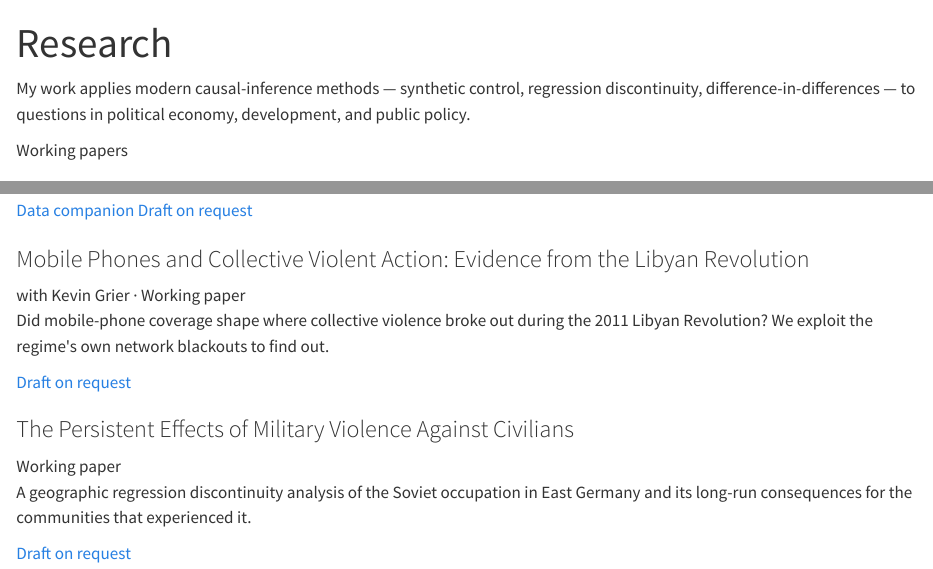
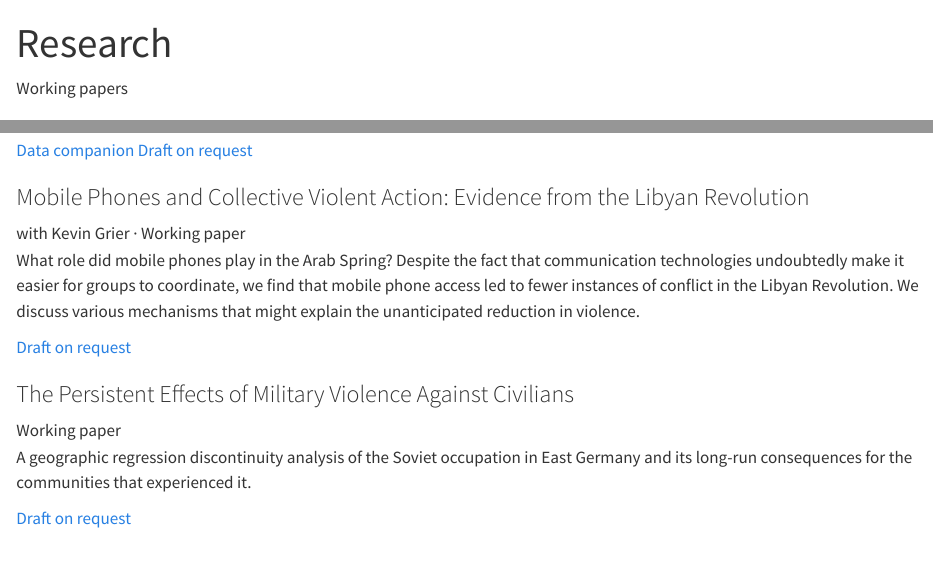
Before and after one commit to samabsher/samabsher.github.io, a Quarto document (research.qmd): the page in a window 1100 px wide, from its top, and a second part further down, joined at a grey line. Rendered offline with R 4.5, knitr and Pandoc in place of Quarto, with nearby package versions.

Commit message:
Research page polish: new Libya blurb, red accent on companion links
Replace the red left bar on the Fences card with a clay accent on the
Data companion links (research + home), drop the research-page intro
paragraph, and set Sam's revised Libya description.

Co-Authored-By: Claude Fable 5 <noreply@anthropic.com>

````diff
--- a/research.qmd
+++ b/research.qmd
@@ -3,14 +3,10 @@ title: "Research"
 pagetitle: "Research — Sam Absher"
 ---
 
-My work applies modern causal-inference methods — synthetic control, regression
-discontinuity, difference-in-differences — to questions in political economy,
-development, and public policy.
-
 ```{=html}
 <div class="section-label">Working papers</div>
 
-<div class="paper-card" style="border-left:4px solid var(--clay);">
+<div class="paper-card">
   <h3><a href="research/fences-and-fortunes/">Fences and Fortunes: The Effect of Enhanced Border Enforcement on El Paso</a></h3>
   <div class="meta">with Robin Grier and Kevin Grier · Under review</div>
   <p class="abstract">
@@ -22,7 +18,7 @@ development, and public policy.
     benefits.
   </p>
   <div class="paper-links">
-    <a class="primary" href="research/fences-and-fortunes/">Data companion</a>
+    <a class="primary accent" href="research/fences-and-fortunes/">Data companion</a>
     <a href="mailto:sam.r.absher@gmail.com?subject=Fences%20and%20Fortunes%20draft">Draft on request</a>
   </div>
 </div>
@@ -31,9 +27,11 @@ development, and public policy.
   <h3>Mobile Phones and Collective Violent Action: Evidence from the Libyan Revolution</h3>
   <div class="meta">with Kevin Grier · Working paper</div>
   <p class="abstract">
-    Did mobile-phone coverage shape where collective violence broke out during
-    the 2011 Libyan Revolution? We exploit the regime's own network blackouts to
-    find out.
+    What role did mobile phones play in the Arab Spring? Despite the fact
+    that communication technologies undoubtedly make it easier for groups to
+    coordinate, we find that mobile phone access led to fewer instances of
+    conflict in the Libyan Revolution. We discuss various mechanisms that
+    might explain the unanticipated reduction in violence.
   </p>
   <div class="paper-links">
     <a href="mailto:sam.r.absher@gmail.com?subject=Libya%20draft">Draft on request</a>
--- a/styles/theme.scss
+++ b/styles/theme.scss
@@ -208,6 +208,8 @@ a:hover { color: var(--ink-soft); }
 .paper-links a:hover { color: var(--ink); }
 .paper-links a.primary { color: var(--ink); }
 .paper-links a.primary::after { content: " →"; }
+.paper-links a.accent { color: var(--clay); }
+.paper-links a.accent:hover { color: #7C2A1E; }
 
 .hairline-rule {
   border: 0;
````
Also changed, not shown: index.qmd (+1 -1 lines), docs/search.json, 8 other files.
